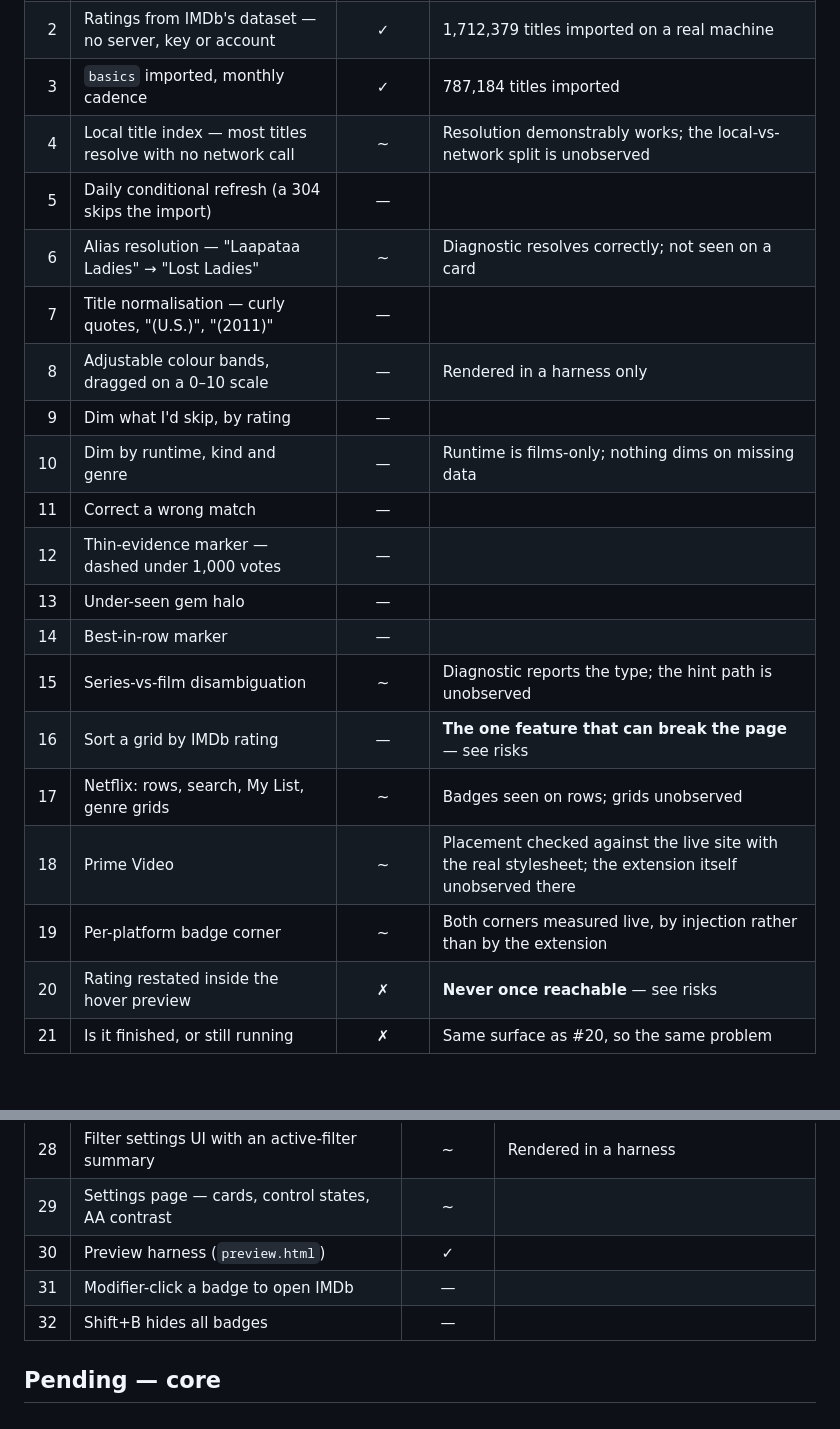
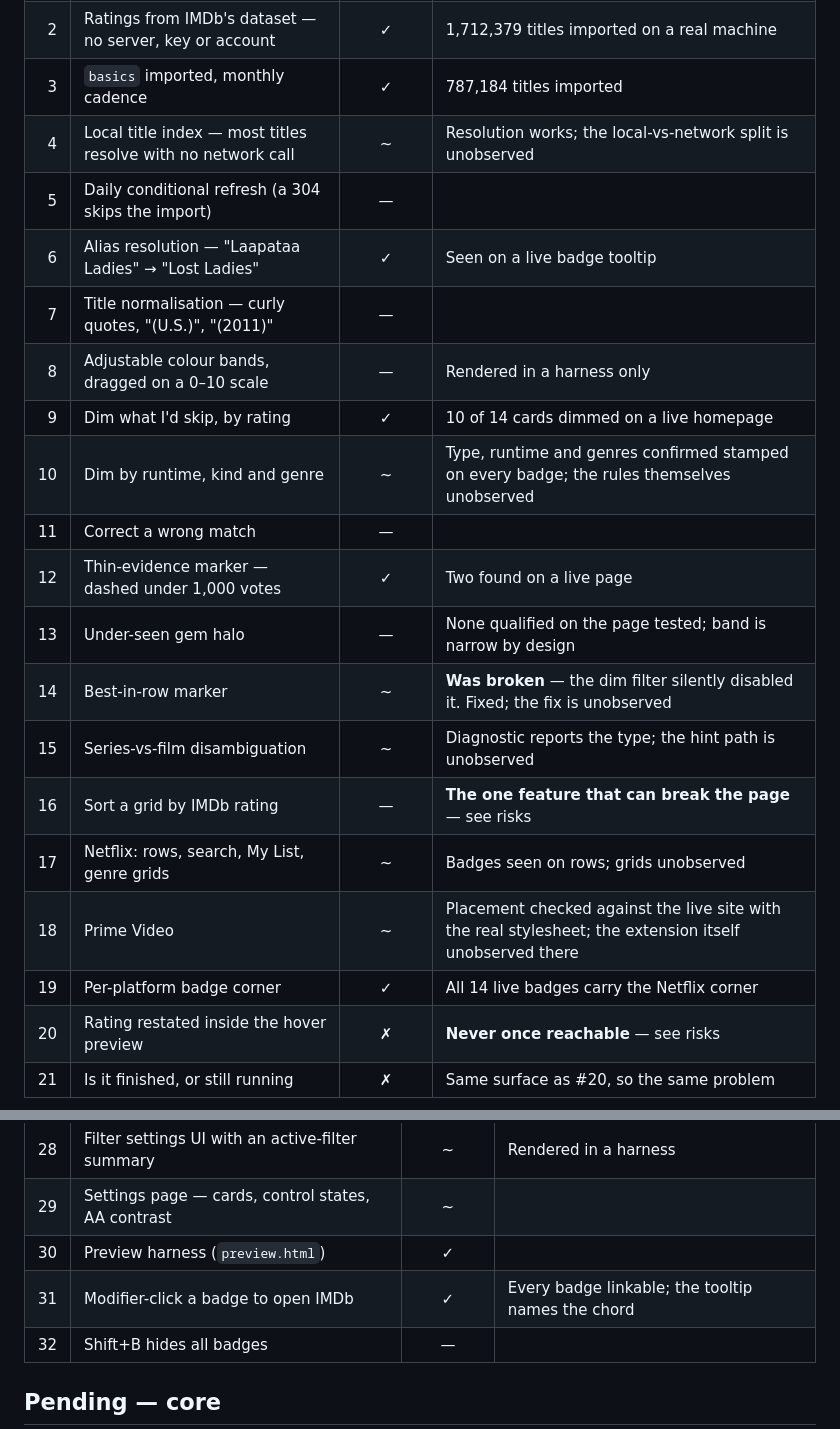
Before and after one commit to hariprasath891996/netflix-imdb-ratings, a Markdown page: ROADMAP.md, 2 parts joined by grey strips. Drawn GitHub-style; blank space fills up the shorter version.

Commit message:
Record what the verification pass actually observed
Eight rows move from unverified to confirmed by reading feature fingerprints
off a live Netflix page: alias resolution surfacing in a tooltip, dimming on ten
of fourteen cards, two thin-evidence dashes, every badge linkable to IMDb with
the chord named, and the per-platform corner on all of them.

Best-in-row moves the other way first: it was not unverified, it was broken,
and only checking it against a real page showed that. The gem halo stays
unobserved rather than being marked working — none qualified on the page
tested, which is consistent with a deliberately narrow band but is not evidence.

Co-Authored-By: Claude Opus 5 <noreply@anthropic.com>
Claude-Session: https://claude.ai/code/session_014hzxbb4GFNGJqhSsCKqg67

```diff
--- a/ROADMAP.md
+++ b/ROADMAP.md
@@ -18,22 +18,22 @@ the same thing.
 | 1 | IMDb rating on every card, colour-coded | ✓ | Watched 28 render, correct tiers and corner |
 | 2 | Ratings from IMDb's dataset — no server, key or account | ✓ | 1,712,379 titles imported on a real machine |
 | 3 | `basics` imported, monthly cadence | ✓ | 787,184 titles imported |
-| 4 | Local title index — most titles resolve with no network call | ~ | Resolution demonstrably works; the local-vs-network split is unobserved |
+| 4 | Local title index — most titles resolve with no network call | ~ | Resolution works; the local-vs-network split is unobserved |
 | 5 | Daily conditional refresh (a 304 skips the import) | — | |
-| 6 | Alias resolution — "Laapataa Ladies" → "Lost Ladies" | ~ | Diagnostic resolves correctly; not seen on a card |
+| 6 | Alias resolution — "Laapataa Ladies" → "Lost Ladies" | ✓ | Seen on a live badge tooltip |
 | 7 | Title normalisation — curly quotes, "(U.S.)", "(2011)" | — | |
 | 8 | Adjustable colour bands, dragged on a 0–10 scale | — | Rendered in a harness only |
-| 9 | Dim what I'd skip, by rating | — | |
-| 10 | Dim by runtime, kind and genre | — | Runtime is films-only; nothing dims on missing data |
+| 9 | Dim what I'd skip, by rating | ✓ | 10 of 14 cards dimmed on a live homepage |
+| 10 | Dim by runtime, kind and genre | ~ | Type, runtime and genres confirmed stamped on every badge; the rules themselves unobserved |
 | 11 | Correct a wrong match | — | |
-| 12 | Thin-evidence marker — dashed under 1,000 votes | — | |
-| 13 | Under-seen gem halo | — | |
-| 14 | Best-in-row marker | — | |
+| 12 | Thin-evidence marker — dashed under 1,000 votes | ✓ | Two found on a live page |
+| 13 | Under-seen gem halo | — | None qualified on the page tested; band is narrow by design |
+| 14 | Best-in-row marker | ~ | **Was broken** — the dim filter silently disabled it. Fixed; the fix is unobserved |
 | 15 | Series-vs-film disambiguation | ~ | Diagnostic reports the type; the hint path is unobserved |
 | 16 | Sort a grid by IMDb rating | — | **The one feature that can break the page** — see risks |
 | 17 | Netflix: rows, search, My List, genre grids | ~ | Badges seen on rows; grids unobserved |
 | 18 | Prime Video | ~ | Placement checked against the live site with the real stylesheet; the extension itself unobserved there |
-| 19 | Per-platform badge corner | ~ | Both corners measured live, by injection rather than by the extension |
+| 19 | Per-platform badge corner | ✓ | All 14 live badges carry the Netflix corner |
 | 20 | Rating restated inside the hover preview | ✗ | **Never once reachable** — see risks |
 | 21 | Is it finished, or still running | ✗ | Same surface as #20, so the same problem |
 
@@ -50,7 +50,7 @@ the same thing.
 | 28 | Filter settings UI with an active-filter summary | ~ | Rendered in a harness |
 | 29 | Settings page — cards, control states, AA contrast | ~ | |
 | 30 | Preview harness (`preview.html`) | ✓ | |
-| 31 | Modifier-click a badge to open IMDb | — | |
+| 31 | Modifier-click a badge to open IMDb | ✓ | Every badge linkable; the tooltip names the chord |
 | 32 | Shift+B hides all badges | — | |
 
 ## Pending — core
```
